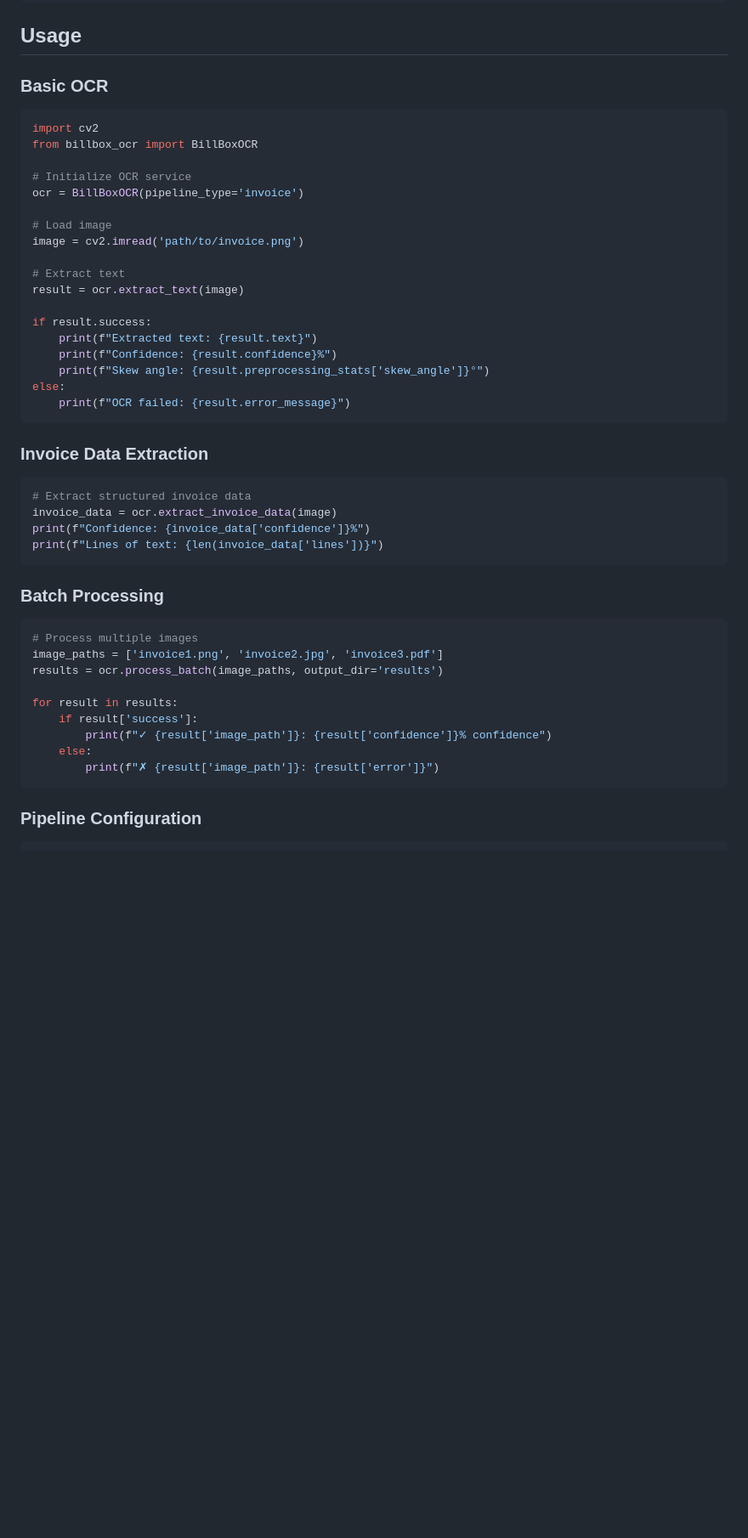
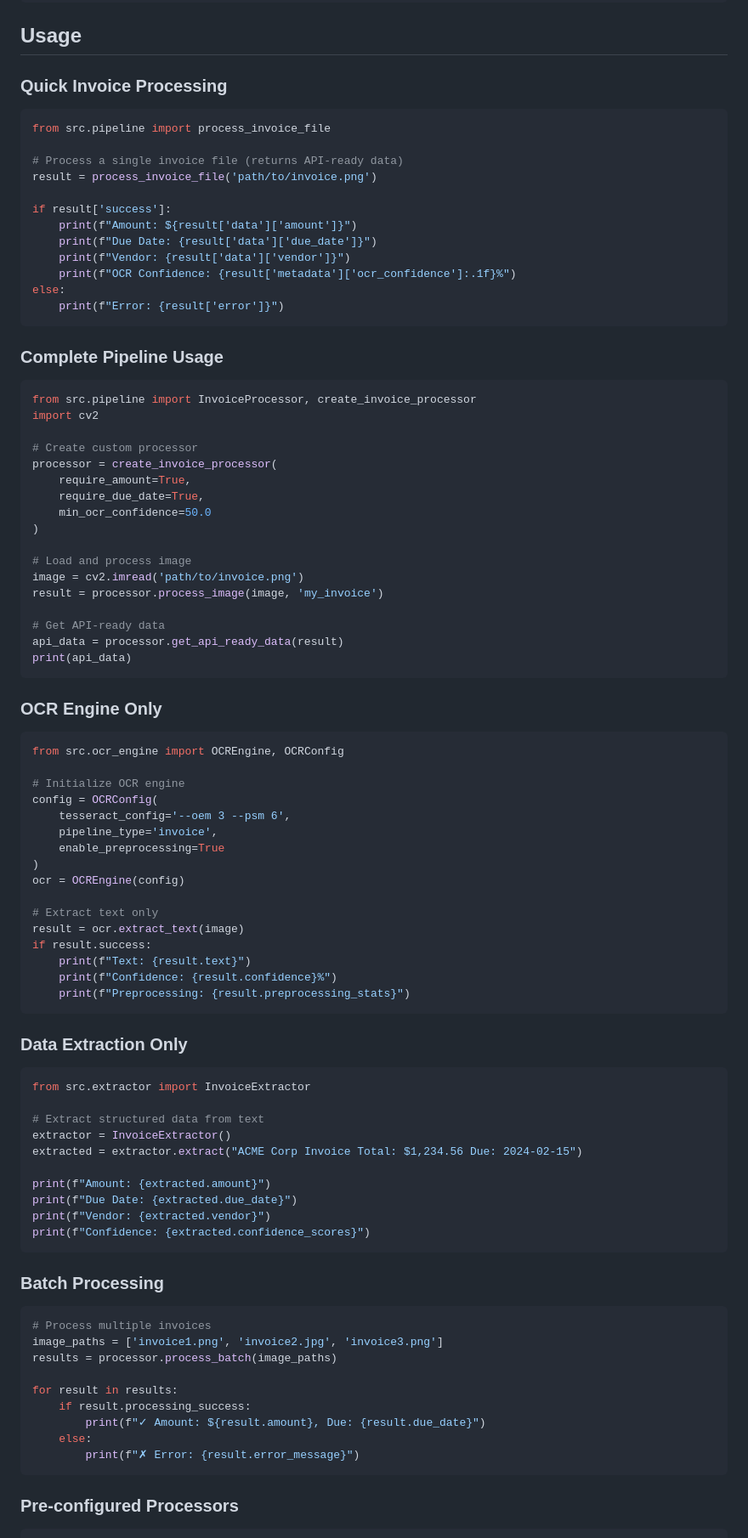
Before and after one commit to markmcguire011/BillBox-V2, a Markdown page: services/ocr/README.md, the part around the change printed below. Shown: that part at 85% size. Drawn GitHub-style; blank space fills up the shorter version.

Commit message:
feat: info for ocr services

````diff
--- a/services/ocr/README.md
+++ b/services/ocr/README.md
@@ -164,52 +172,95 @@ python billbox_ocr.py
 
 ## Usage
 
-### Basic OCR
+### Quick Invoice Processing
 
 ```python
-import cv2
-from billbox_ocr import BillBoxOCR
+from src.pipeline import process_invoice_file
 
-# Initialize OCR service
-ocr = BillBoxOCR(pipeline_type='invoice')
+# Process a single invoice file (returns API-ready data)
+result = process_invoice_file('path/to/invoice.png')
 
-# Load image
-image = cv2.imread('path/to/invoice.png')
-
-# Extract text
-result = ocr.extract_text(image)
-
-if result.success:
-    print(f"Extracted text: {result.text}")
-    print(f"Confidence: {result.confidence}%")
-    print(f"Skew angle: {result.preprocessing_stats['skew_angle']}°")
+if result['success']:
+    print(f"Amount: ${result['data']['amount']}")
+    print(f"Due Date: {result['data']['due_date']}")
+    print(f"Vendor: {result['data']['vendor']}")
+    print(f"OCR Confidence: {result['metadata']['ocr_confidence']:.1f}%")
 else:
-    print(f"OCR failed: {result.error_message}")
+    print(f"Error: {result['error']}")
 ```
 
-### Invoice Data Extraction
+### Complete Pipeline Usage
 
 ```python
-# Extract structured invoice data
-invoice_data = ocr.extract_invoice_data(image)
-print(f"Confidence: {invoice_data['confidence']}%")
-print(f"Lines of text: {len(invoice_data['lines'])}")
+from src.pipeline import InvoiceProcessor, create_invoice_processor
+import cv2
+
+# Create custom processor
+processor = create_invoice_processor(
+    require_amount=True,
+    require_due_date=True,
+    min_ocr_confidence=50.0
+)
+
+# Load and process image
+image = cv2.imread('path/to/invoice.png')
+result = processor.process_image(image, 'my_invoice')
+
+# Get API-ready data
+api_data = processor.get_api_ready_data(result)
+print(api_data)
+```
+
+### OCR Engine Only
+
+```python
+from src.ocr_engine import OCREngine, OCRConfig
+
+# Initialize OCR engine
+config = OCRConfig(
+    tesseract_config='--oem 3 --psm 6',
+    pipeline_type='invoice',
+    enable_preprocessing=True
+)
+ocr = OCREngine(config)
+
+# Extract text only
+result = ocr.extract_text(image)
+if result.success:
+    print(f"Text: {result.text}")
+    print(f"Confidence: {result.confidence}%")
+    print(f"Preprocessing: {result.preprocessing_stats}")
+```
+
+### Data Extraction Only
+
+```python
+from src.extractor import InvoiceExtractor
+
+# Extract structured data from text
+extractor = InvoiceExtractor()
+extracted = extractor.extract("ACME Corp Invoice Total: $1,234.56 Due: 2024-02-15")
+
+print(f"Amount: {extracted.amount}")
+print(f"Due Date: {extracted.due_date}")
+print(f"Vendor: {extracted.vendor}")
+print(f"Confidence: {extracted.confidence_scores}")
 ```
 
 ### Batch Processing
 
 ```python
-# Process multiple images
-image_paths = ['invoice1.png', 'invoice2.jpg', 'invoice3.pdf']
-results = ocr.process_batch(image_paths, output_dir='results')
+# Process multiple invoices
+image_paths = ['invoice1.png', 'invoice2.jpg', 'invoice3.png']
+results = processor.process_batch(image_paths)
 
 for result in results:
-    if result['success']:
-        print(f"✓ {result['image_path']}: {result['confidence']}% confidence")
+    if result.processing_success:
+        print(f"✓ Amount: ${result.amount}, Due: {result.due_date}")
     else:
-        print(f"✗ {result['image_path']}: {result['error']}")
+        print(f"✗ Error: {result.error_message}")
 ```
 
-### Pipeline Configuration
+### Pre-configured Processors
 
 ```python
````
Also changed, not shown: other parts of services/ocr/README.md (+106 -26 lines).
